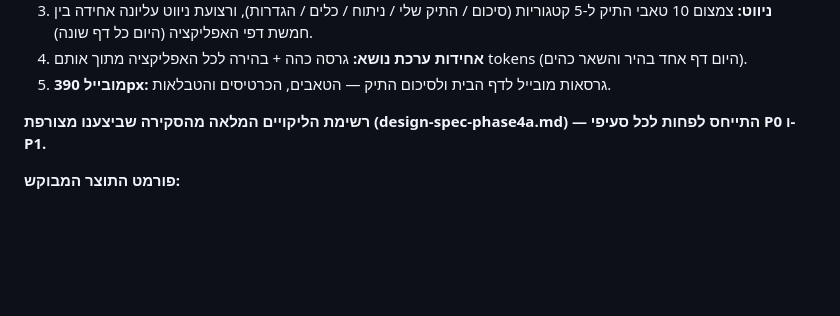
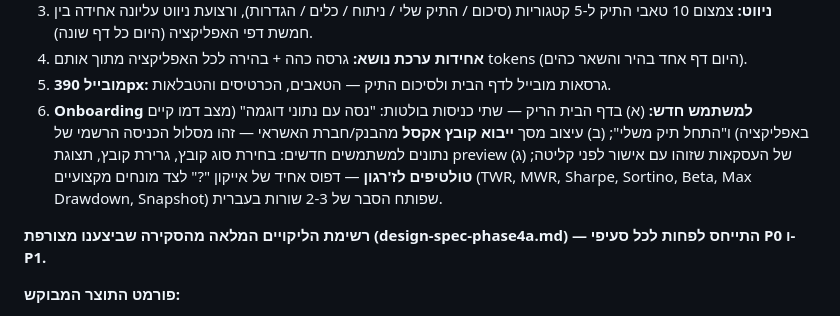
Before and after one commit to dolevrokach08-a11y/finance-tracker, a Markdown page: ds-bundle/guidelines/design-brief.md, the part around the change. Drawn GitHub-style; blank space fills up the shorter version.

```diff
--- a/ds-bundle/guidelines/design-brief.md
+++ b/ds-bundle/guidelines/design-brief.md
@@ -34,6 +34,7 @@
 3. **ניווט:** צמצום 10 טאבי התיק ל-5 קטגוריות (סיכום / התיק שלי / ניתוח / כלים / הגדרות), ורצועת ניווט עליונה אחידה בין חמשת דפי האפליקציה (היום כל דף שונה).
 4. **אחידות ערכת נושא:** גרסה כהה + בהירה לכל האפליקציה מתוך אותם tokens (היום דף אחד בהיר והשאר כהים).
 5. **מובייל 390px:** גרסאות מובייל לדף הבית ולסיכום התיק — הטאבים, הכרטיסים והטבלאות.
+6. **Onboarding למשתמש חדש:** (א) בדף הבית הריק — שתי כניסות בולטות: "נסה עם נתוני דוגמה" (מצב דמו קיים באפליקציה) ו"התחל תיק משלי"; (ב) עיצוב מסך **ייבוא קובץ אקסל** מהבנק/חברת האשראי — זהו מסלול הכניסה הרשמי של נתונים למשתמשים חדשים: בחירת סוג קובץ, גרירת קובץ, תצוגת preview של העסקאות שזוהו עם אישור לפני קליטה; (ג) **טולטיפים לז'רגון** — דפוס אחיד של אייקון "?" לצד מונחים מקצועיים (TWR, MWR, Sharpe, Sortino, Beta, Max Drawdown, Snapshot) שפותח הסבר של 2-3 שורות בעברית.
 
 **רשימת הליקויים המלאה מהסקירה שביצענו מצורפת (design-spec-phase4a.md) — התייחס לפחות לכל סעיפי P0 ו-P1.**
 
```
Also changed, not shown: docs/claude-design-brief.md (+1 -0 lines).
